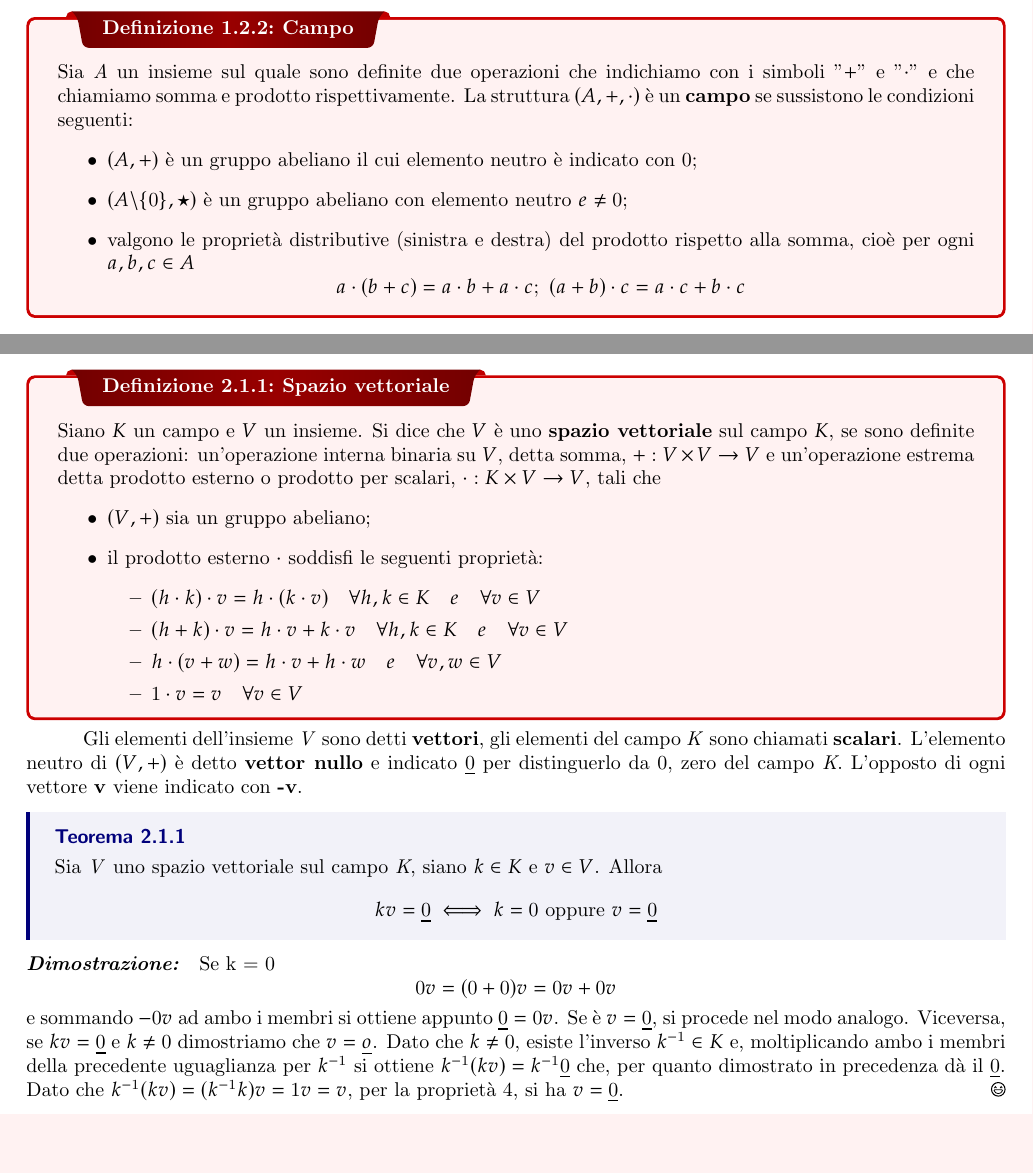
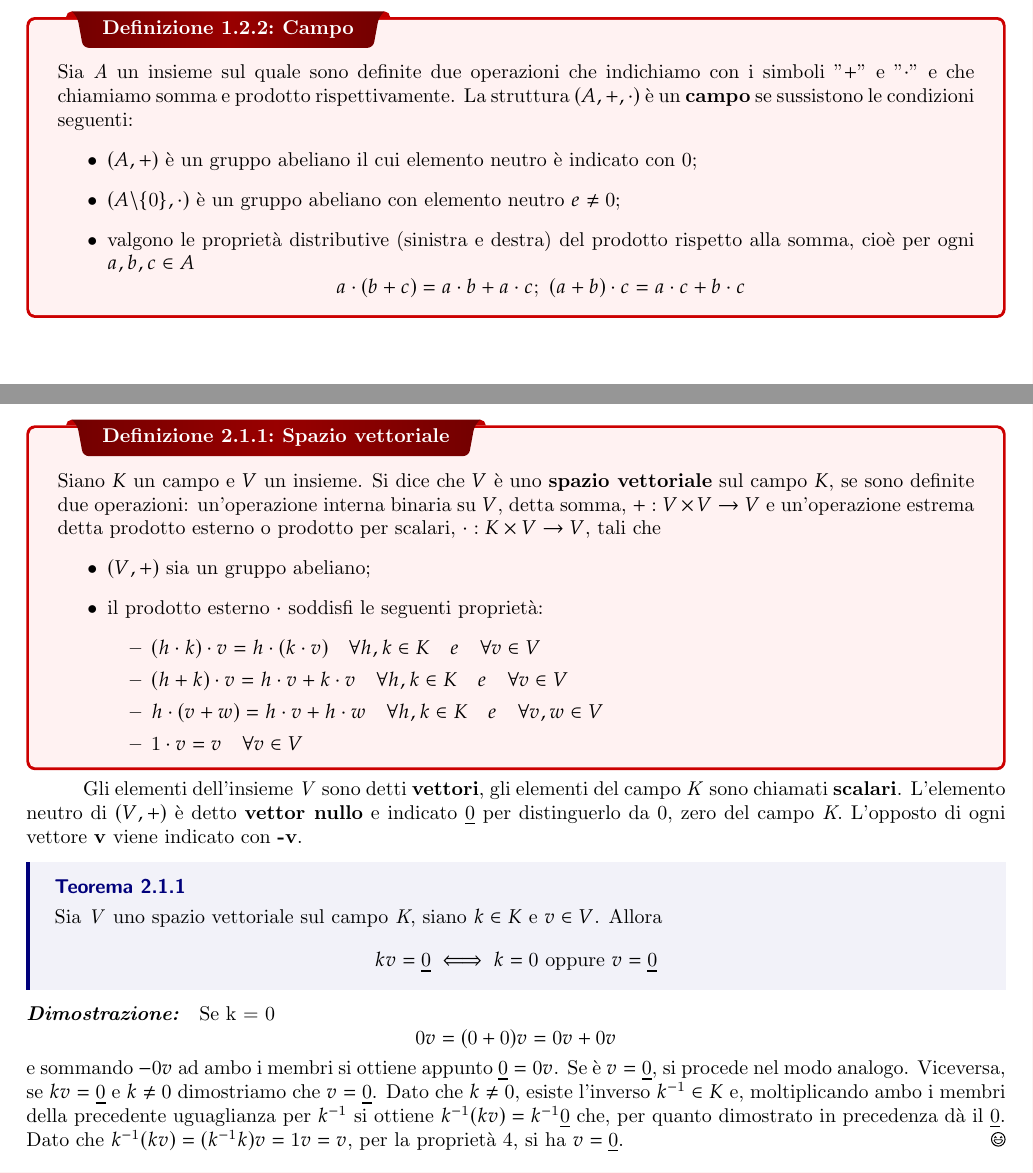
Before and after one commit to aventayman/appunti, a LaTeX thesis (appunti/algebra_lineare/main.tex): two parts of pages 4 and 5 of 8, joined at a grey line, cut so that both start at the same text, the shorter picture padded with empty space. Compiled offline with pdfLaTeX.

Commit message:
un paio di errori di scrittura

```diff
--- a/appunti/algebra_lineare/main.tex
+++ b/appunti/algebra_lineare/main.tex
@@ -42,7 +42,7 @@ Se l'operazione \(\star\) soddisfa anche la proprietà commutativa, il gruppo si
 \dfn{Campo}{Sia \textit{A} un insieme sul quale sono definite due operazioni che indichiamo con i simboli "\(+\)" e "\(\cdot\)" e che chiamiamo somma e prodotto rispettivamente. La struttura \((A, +, \cdot)\) è un \textbf{campo} se sussistono le condizioni seguenti:
 \begin{itemize}
     \item \((A, +)\) è un gruppo abeliano il cui elemento neutro è indicato con 0;
-    \item \((A\backslash\{0\}, \star)\) è un gruppo abeliano con elemento neutro \(e \neq 0\);
+    \item \((A\backslash\{0\}, \cdot)\) è un gruppo abeliano con elemento neutro \(e \neq 0\);
     \item valgono le proprietà distributive (sinistra e destra) del prodotto rispetto alla somma, cioè per ogni \(a,b,c \in A\) \[
         a \cdot (b + c) = a \cdot b + a \cdot c; \ (a + b) \cdot c = a \cdot c + b \cdot c
     \]
@@ -57,7 +57,7 @@ Se l'operazione \(\star\) soddisfa anche la proprietà commutativa, il gruppo si
         \begin{itemize}
             \item \( (h \cdot k) \cdot v = h \cdot (k \cdot v) \quad \forall h, k \in K \quad e \quad \forall v \in V \)
             \item \( (h + k) \cdot v = h \cdot v + k \cdot v \quad \forall h, k \in K \quad e \quad \forall v \in V\)
-            \item \(h \cdot (v + w) = h \cdot v + h \cdot w \quad e \quad \forall v, w \in V\)
+            \item \(h \cdot (v + w) = h \cdot v + h \cdot w \quad \forall h,k \in K \quad e \quad \forall v, w \in V\)
             \item \(1 \cdot v = v \quad \forall v \in V\)
         \end{itemize}
 \end{itemize}}
@@ -68,7 +68,7 @@ Gli elementi dell'insieme \textit{V} sono detti \textbf{vettori}, gli elementi d
 \]}
 \pf{Dimostrazione}{Se k = 0 \[
     0v = (0+0)v = 0v + 0v
-\] e sommando \(-0v\) ad ambo i membri si ottiene appunto \(\ul{0} = 0v\). Se è \(v = \ul{0}\), si procede nel modo analogo. Viceversa, se \(kv = \ul{0}\)  e \(k \neq 0\) dimostriamo che \(v = \ul{o}\). Dato che \(k \neq 0\), esiste l'inverso \(k ^{-1} \in K\) e, moltiplicando ambo i membri della precedente uguaglianza per \(k ^{-1}\) si ottiene \(k ^{-1}(kv) = k ^{-1} \ul{0}\) che, per quanto dimostrato in precedenza dà il \(\ul{0}\). Dato che \(k^{-1}(kv) = (k^{-1}k)v = 1v = v\), per la proprietà 4, si ha \(v = \ul{0}\).  }
+\] e sommando \(-0v\) ad ambo i membri si ottiene appunto \(\ul{0} = 0v\). Se è \(v = \ul{0}\), si procede nel modo analogo. Viceversa, se \(kv = \ul{0}\)  e \(k \neq 0\) dimostriamo che \(v = \ul{0}\). Dato che \(k \neq 0\), esiste l'inverso \(k ^{-1} \in K\) e, moltiplicando ambo i membri della precedente uguaglianza per \(k ^{-1}\) si ottiene \(k ^{-1}(kv) = k ^{-1} \ul{0}\) che, per quanto dimostrato in precedenza dà il \(\ul{0}\). Dato che \(k^{-1}(kv) = (k^{-1}k)v = 1v = v\), per la proprietà 4, si ha \(v = \ul{0}\).  }
 
 \section{Sottospazi di uno spazio vettoriale}
 \dfn{}{Sia \(\emptyset \neq U \subseteq V\), diremo che \(U\) è \textbf{sottospazio vettoriale} di \(V\) se è esso stesso uno spazio vettoriale rispetto alla restrizione delle stesse operazioni.}
```
Also changed, not shown: appunti/algebra_lineare/main.pdf, 3 other files.
